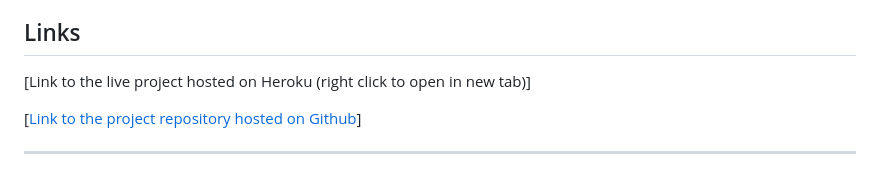
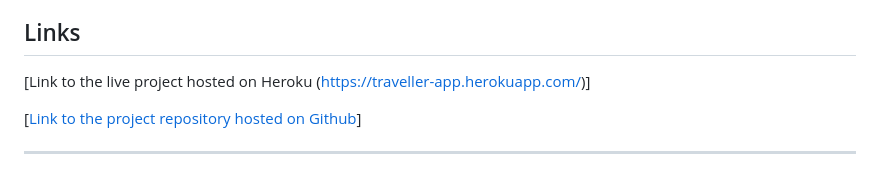
Before and after one commit to EmanuelMariusNicu/traveller-website-pp4, a Markdown page: README.md, the part around the change. Rendered like a GitHub page.

```diff
--- a/README.md
+++ b/README.md
@@ -7,7 +7,7 @@
 
 ## Links
 
-[Link to the live project hosted on Heroku (right click to open in new tab)]
+[Link to the live project hosted on Heroku (https://traveller-app.herokuapp.com/)]
 
 [[Link to the project repository hosted on Github](https://github.com/EmanuelMariusNicu/traveller-website-pp4)]
 
```
